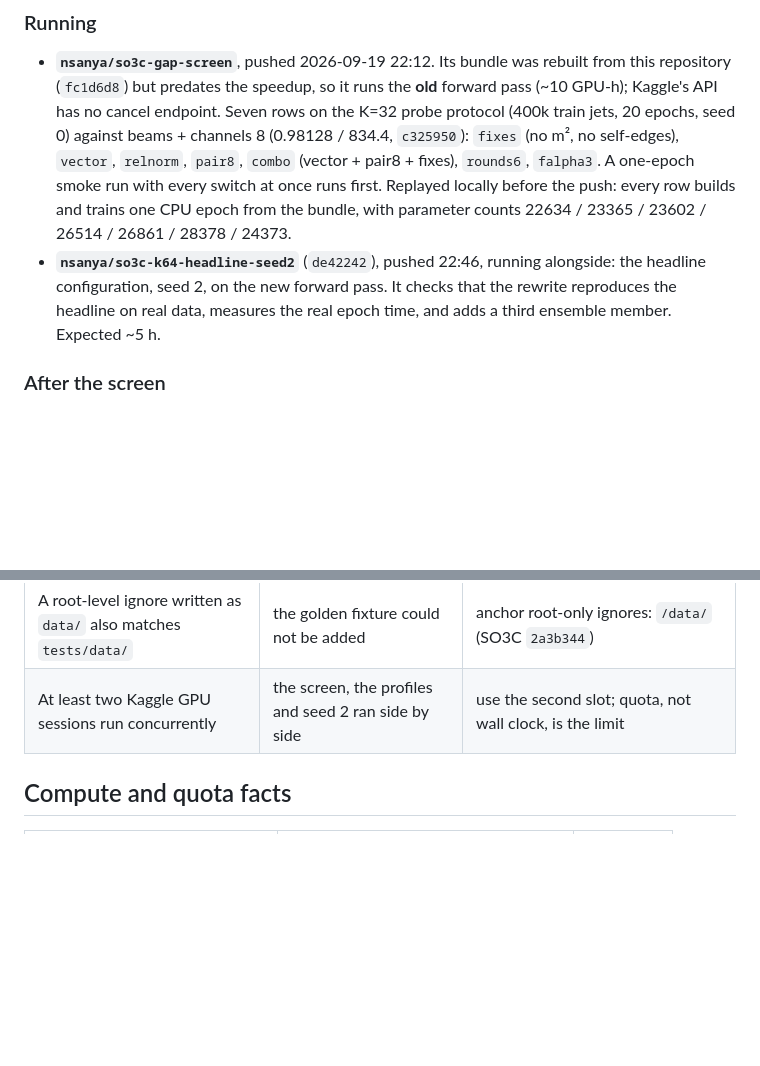
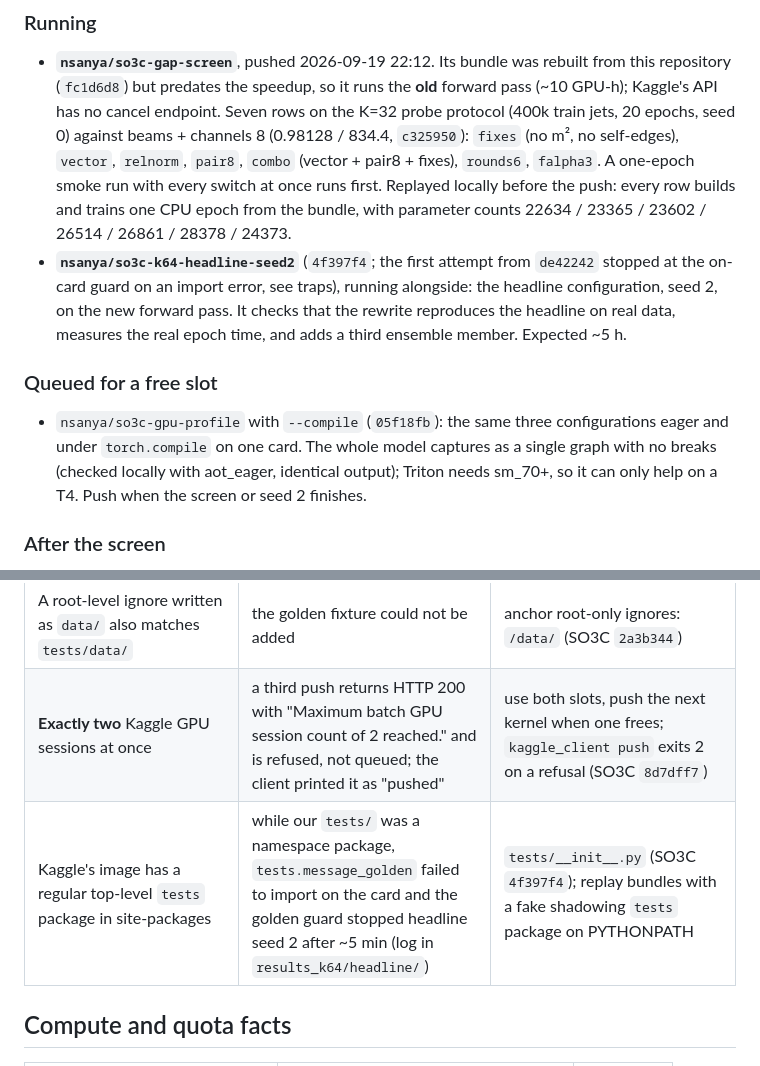
Before and after one commit to Nervni-Sanya/SO3C, a Markdown page: SO3C_STATUS.md, 2 parts joined by grey strips. GitHub-like rendering; blank space fills up the shorter version.

Commit message:
SO3C_STATUS.md: two-session limit, Kaggle's shadowing tests package, queued compile profile
Co-Authored-By: Claude Opus 5 <noreply@anthropic.com>

```diff
--- a/SO3C_STATUS.md
+++ b/SO3C_STATUS.md
@@ -120,7 +120,11 @@ Peak memory −38% (headline). Profiles: `results_profile/t4_16302b1`, `t4_2a3b3
 ### Running
 
 - **`nsanya/so3c-gap-screen`**, pushed 2026-09-19 22:12. Its bundle was rebuilt from this repository (`fc1d6d8`) but predates the speedup, so it runs the **old** forward pass (~10 GPU-h); Kaggle's API has no cancel endpoint. Seven rows on the K=32 probe protocol (400k train jets, 20 epochs, seed 0) against beams + channels 8 (0.98128 / 834.4, `c325950`): `fixes` (no m², no self-edges), `vector`, `relnorm`, `pair8`, `combo` (vector + pair8 + fixes), `rounds6`, `falpha3`. A one-epoch smoke run with every switch at once runs first. Replayed locally before the push: every row builds and trains one CPU epoch from the bundle, with parameter counts 22634 / 23365 / 23602 / 26514 / 26861 / 28378 / 24373.
-- **`nsanya/so3c-k64-headline-seed2`** (`de42242`), pushed 22:46, running alongside: the headline configuration, seed 2, on the new forward pass. It checks that the rewrite reproduces the headline on real data, measures the real epoch time, and adds a third ensemble member. Expected ~5 h.
+- **`nsanya/so3c-k64-headline-seed2`** (`4f397f4`; the first attempt from `de42242` stopped at the on-card guard on an import error, see traps), running alongside: the headline configuration, seed 2, on the new forward pass. It checks that the rewrite reproduces the headline on real data, measures the real epoch time, and adds a third ensemble member. Expected ~5 h.
+
+### Queued for a free slot
+
+- `nsanya/so3c-gpu-profile` with `--compile` (`05f18fb`): the same three configurations eager and under `torch.compile` on one card. The whole model captures as a single graph with no breaks (checked locally with aot_eager, identical output); Triton needs sm_70+, so it can only help on a T4. Push when the screen or seed 2 finishes.
 
 ### After the screen
 
@@ -157,7 +161,8 @@ One seed per row, so a gain near +0.0004 AUC is at the edge of noise; confirm an
 | Kaggle's API has **no cancel** (the status enum has CANCEL_REQUESTED, set only from the web UI) | the gap screen was already running on the old, 2× slower forward pass when the speedup landed | push expensive kernels only once the code they depend on is final; a cancel needs the user in the web UI |
 | Bash collapses backslashes inside notebook-builder cells too | an escaped newline in a generated `print` became a real line break, and the profile kernel's last cell died with a SyntaxError (its data was already saved) | write builder fragments with the Write tool or use `chr(10)`; `ast.parse` every generated code cell before pushing |
 | A root-level ignore written as `data/` also matches `tests/data/` | the golden fixture could not be added | anchor root-only ignores: `/data/` (SO3C `2a3b344`) |
-| At least two Kaggle GPU sessions run concurrently | the screen, the profiles and seed 2 ran side by side | use the second slot; quota, not wall clock, is the limit |
+| **Exactly two** Kaggle GPU sessions at once | a third push returns HTTP 200 with "Maximum batch GPU session count of 2 reached." and is refused, not queued; the client printed it as "pushed" | use both slots, push the next kernel when one frees; `kaggle_client push` exits 2 on a refusal (SO3C `8d7dff7`) |
+| Kaggle's image has a regular top-level `tests` package in site-packages | while our `tests/` was a namespace package, `tests.message_golden` failed to import on the card and the golden guard stopped headline seed 2 after ~5 min (log in `results_k64/headline/`) | `tests/__init__.py` (SO3C `4f397f4`); replay bundles with a fake shadowing `tests` package on PYTHONPATH |
 
 ## Compute and quota facts
 
```
